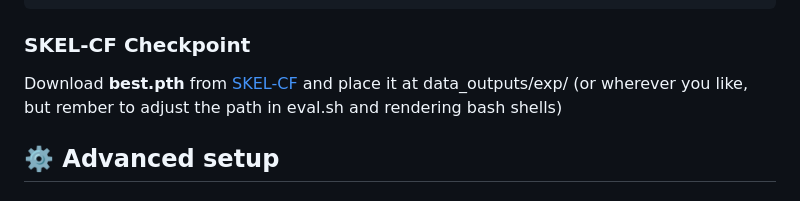
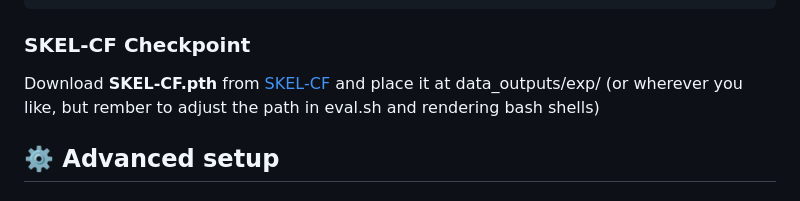
Before and after one commit to Intellindust-AI-Lab/SKEL-CF, a Markdown page: docs/SETUP.md, the part around one of its changes. Drawn GitHub-style.

```diff
--- a/docs/SETUP.md
+++ b/docs/SETUP.md
@@ -55,7 +55,7 @@ Once downloaded, organize the files according to the directory structure below:
         └── J_regressor_SMPL_MALE.pkl
 
 ### SKEL-CF Checkpoint
-Download **best.pth** from [SKEL-CF](https://onedrive.live.com/?redeem=aHR0cHM6Ly8xZHJ2Lm1zL2YvYy84OWNmMGJmZDg1OWFmOGUyL0lnQ1BRU1BZSFdBMVQ0OTViR2NCYkpDcUFWUGw0TVgwLTEtXzhHNExkYllSeFNBP2U9OEpIWUk3&id=89CF0BFD859AF8E2%21sd823418f601d4f358f796c67016c90aa&cid=89CF0BFD859AF8E2) and place it at data_outputs/exp/ (or wherever you like, but rember to adjust the path in eval.sh and rendering bash shells)
+Download **SKEL-CF.pth** from [SKEL-CF](https://onedrive.live.com/?redeem=aHR0cHM6Ly8xZHJ2Lm1zL2YvYy84OWNmMGJmZDg1OWFmOGUyL0lnQ1BRU1BZSFdBMVQ0OTViR2NCYkpDcUFWUGw0TVgwLTEtXzhHNExkYllSeFNBP2U9OEpIWUk3&id=89CF0BFD859AF8E2%21sd823418f601d4f358f796c67016c90aa&cid=89CF0BFD859AF8E2) and place it at data_outputs/exp/ (or wherever you like, but rember to adjust the path in eval.sh and rendering bash shells)
 
 ## ⚙️ Advanced setup
 
```
Also changed, not shown: other parts of docs/SETUP.md (+1 -1 lines).
